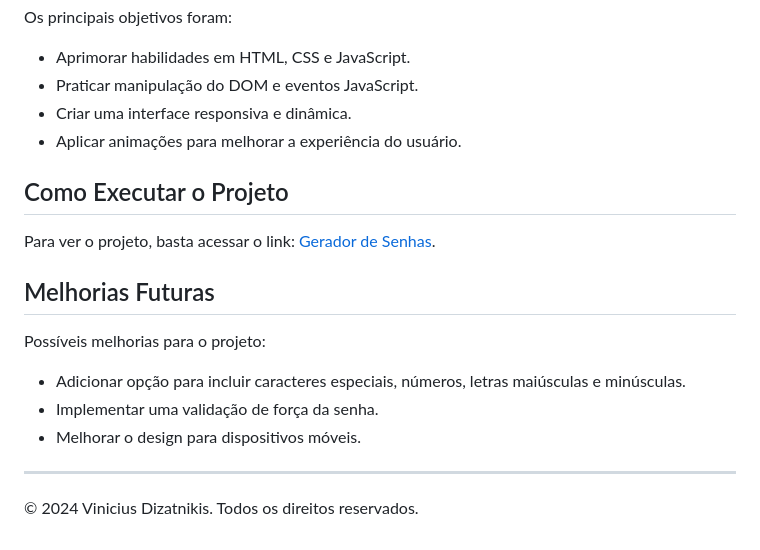
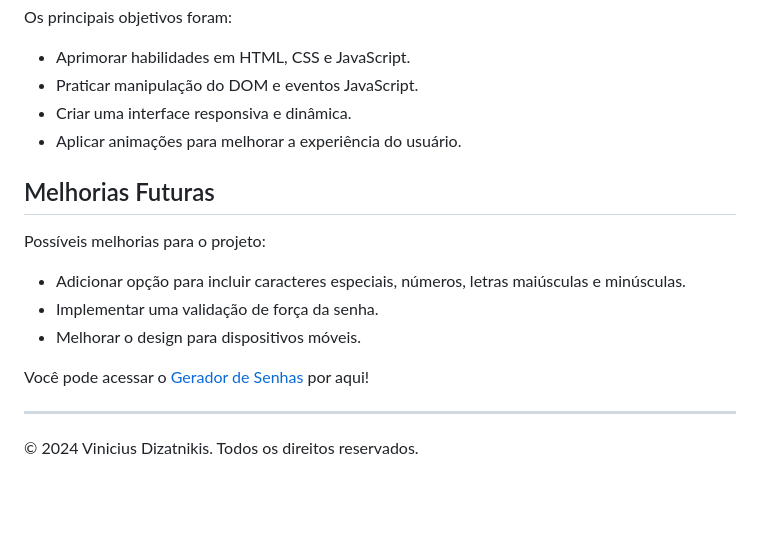
Before and after one commit to ViniciusDizatnikis/Clave-Guard, a Markdown page: README.md, the part around the change. Drawn GitHub-style; blank space fills up the shorter version.

Commit message:
description

```diff
--- a/README.md
+++ b/README.md
@@ -65,10 +65,6 @@
     <li>Aplicar animações para melhorar a experiência do usuário.</li>
 </ul>
 
-<h2>Como Executar o Projeto</h2>
-
-<p>Para ver o projeto, basta acessar o link: <a href="https://gerador-de-senhas-six-kappa.vercel.app" target="_blank">Gerador de Senhas</a>.</p>
-
 <h2>Melhorias Futuras</h2>
 
 <p>Possíveis melhorias para o projeto:</p>
@@ -79,6 +75,8 @@
     <li>Melhorar o design para dispositivos móveis.</li>
 </ul>
 
+<p>Você pode acessar o <a href="https://gerador-de-senhas-six-kappa.vercel.app" target="_blank">Gerador de Senhas</a> por aqui!</p>
+
 <hr>
 
 <p>&copy; 2024 Vinicius Dizatnikis. Todos os direitos reservados.</p>
```
